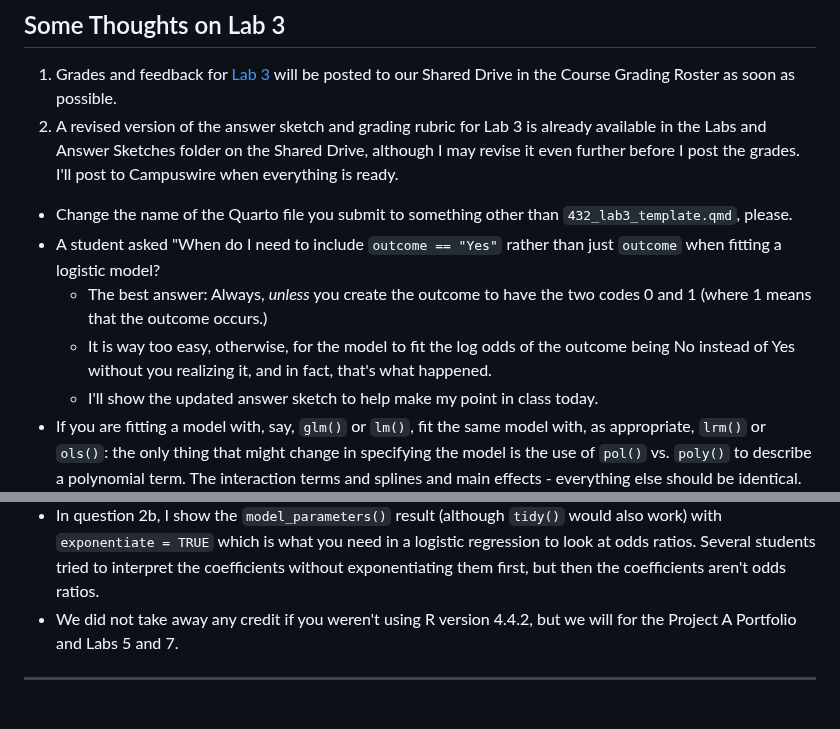
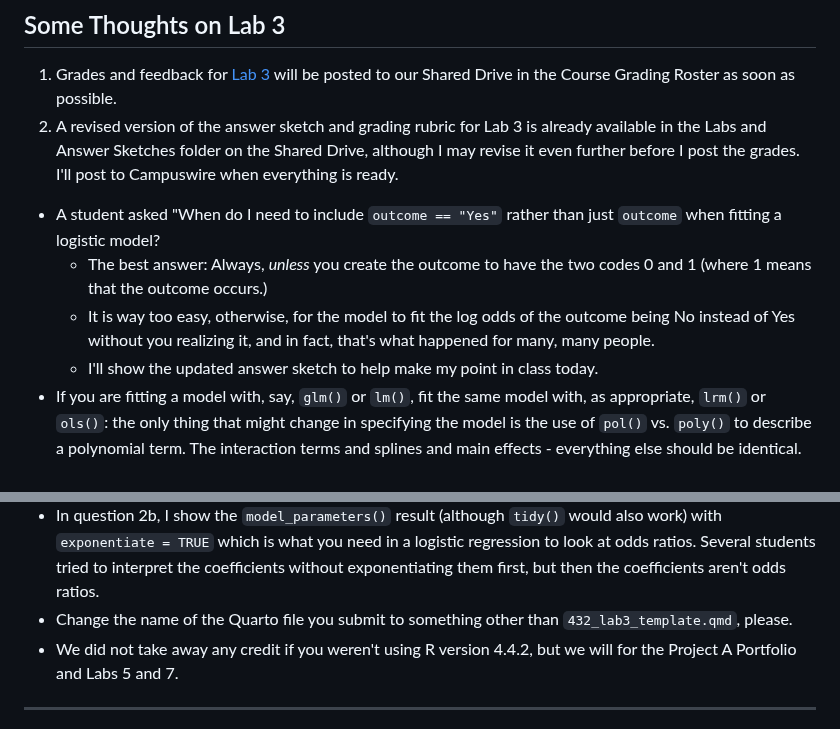
Before and after one commit to THOMASELOVE/432-classes-2025, a Markdown page: class11/README.md, 2 parts joined by grey strips. Rendered like a GitHub page.

```diff
--- a/class11/README.md
+++ b/class11/README.md
@@ -32,16 +32,16 @@ Class | Date | HTML | Quarto .qmd | Recording
 1. Grades and feedback for [Lab 3](https://thomaselove.github.io/432-2025/lab3.html) will be posted to our Shared Drive in the Course Grading Roster as soon as possible.
 2. A revised version of the answer sketch and grading rubric for Lab 3 is already available in the Labs and Answer Sketches folder on the Shared Drive, although I may revise it even further before I post the grades. I'll post to Campuswire when everything is ready.
 
-- Change the name of the Quarto file you submit to something other than `432_lab3_template.qmd`, please.
 - A student asked "When do I need to include `outcome == "Yes"` rather than just `outcome` when fitting a logistic model?
     - The best answer: Always, *unless* you create the outcome to have the two codes 0 and 1 (where 1 means that the outcome occurs.)
-    - It is way too easy, otherwise, for the model to fit the log odds of the outcome being No instead of Yes without you realizing it, and in fact, that's what happened.
+    - It is way too easy, otherwise, for the model to fit the log odds of the outcome being No instead of Yes without you realizing it, and in fact, that's what happened for many, many people.
     - I'll show the updated answer sketch to help make my point in class today.
 - If you are fitting a model with, say, `glm()` or `lm()`, fit the same model with, as appropriate, `lrm()` or `ols()`: the only thing that might change in specifying the model is the use of `pol()` vs. `poly()` to describe a polynomial term. The interaction terms and splines and main effects - everything else should be identical.
 - A number of students didn't realize that an interaction is another possibility in terms of adding a nonlinear term so they chose to add a polynomial or spline instead in Question 1a.
 - When fitting an interaction, some students used `%ia%` and included the main effects, rather than using `*` for an interaction term. Use `a*b` rather than `a + b + a %ia% b` unless one of the terms (a or b) is also fitted using a spline or polynomial.
 - One way to calculate the sample C statistic (area under the ROC curve) from a `glm()` fit is to use `performance_roc()` (see, for instance, slides 25 or 30 in slide set 8), but this is not the same as `performance_accuracy()` which does not provide the C statistic unless you are specifically doing cross-validation, as in slide 55 in slide set 8, and in that case, it's not the sample's C statistic, but rather a cross-validated estimate of what C would be in new data.
 - In question 2b, I show the `model_parameters()` result (although `tidy()` would also work) with `exponentiate = TRUE` which is what you need in a logistic regression to look at odds ratios. Several students tried to interpret the coefficients without exponentiating them first, but then the coefficients aren't odds ratios.
+- Change the name of the Quarto file you submit to something other than `432_lab3_template.qmd`, please.
 - We did not take away any credit if you weren't using R version 4.4.2, but we will for the Project A Portfolio and Labs 5 and 7.
 
 -----------
```
